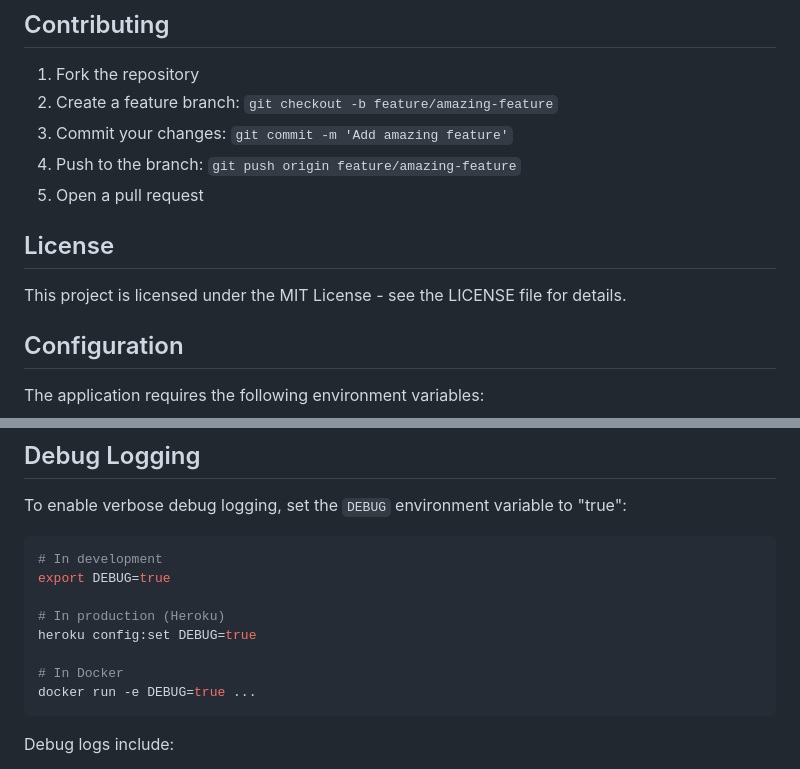
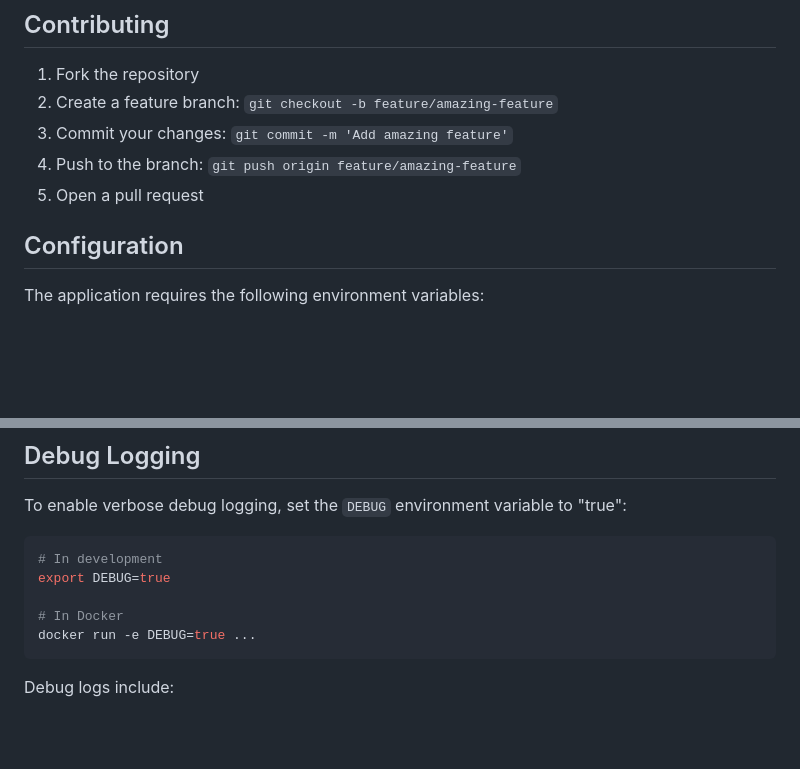
Before and after one commit to Viktopia/notipus, a Markdown page: README.md, 2 parts joined by grey strips. Rendered like a GitHub page; blank space fills up the shorter version.

Commit message:
Fix up readme

````diff
--- a/README.md
+++ b/README.md
@@ -127,9 +127,6 @@ Environment variables are passed to the container at runtime, making it easy to
 4. Push to the branch: `git push origin feature/amazing-feature`
 5. Open a pull request
 
-## License
-
-This project is licensed under the MIT License - see the LICENSE file for details.
 
 ## Configuration
 
@@ -149,9 +146,6 @@ To enable verbose debug logging, set the `DEBUG` environment variable to "true":
 # In development
 export DEBUG=true
 
-# In production (Heroku)
-heroku config:set DEBUG=true
-
 # In Docker
 docker run -e DEBUG=true ...
 ```
````
